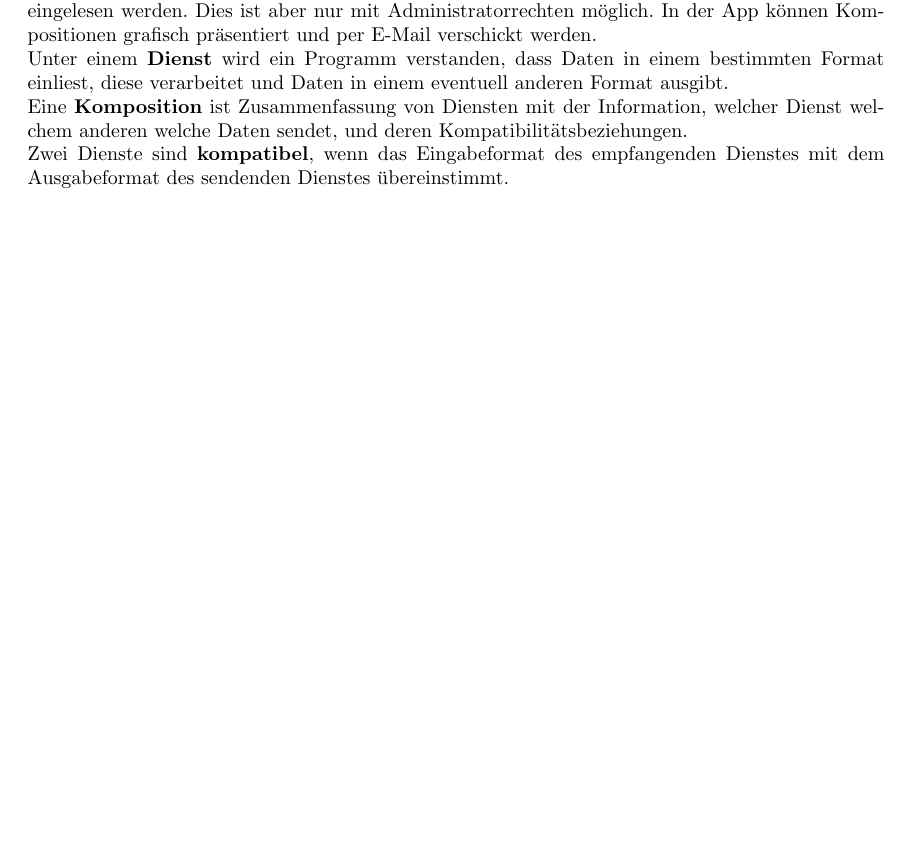
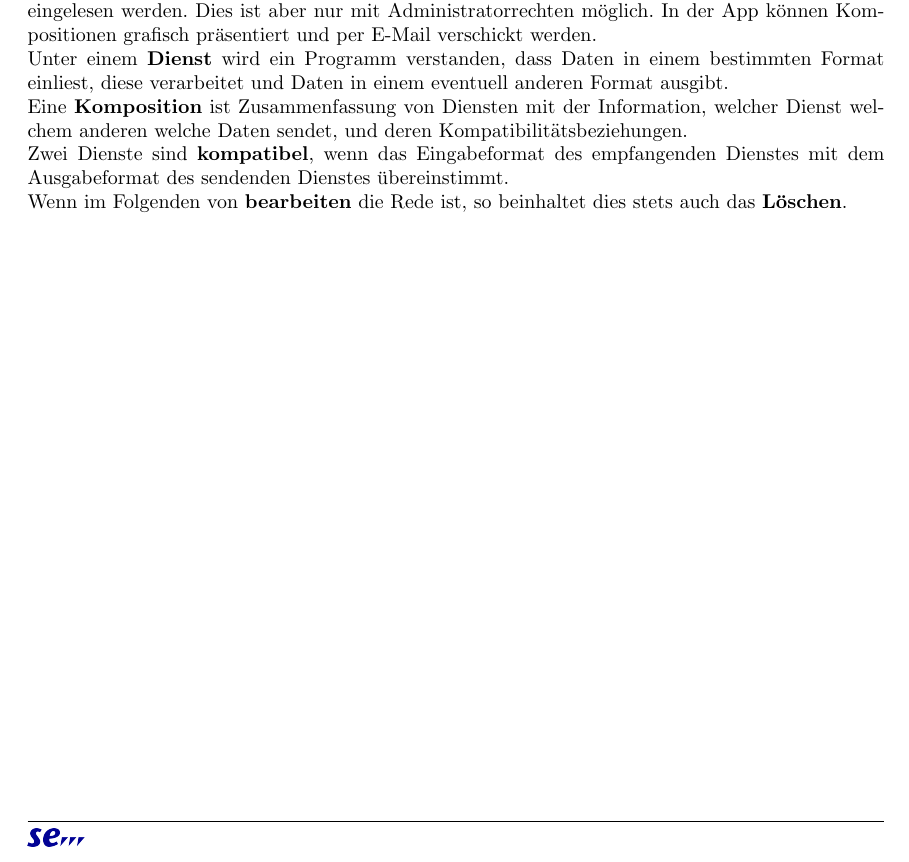
Before and after one commit to miralys1/sopro, a LaTeX document (pflichtenheft/pflichtenheft.tex): part of page 3 of 24, cut so that both start at the same text, the shorter picture padded with empty space. Compiled offline with pdfLaTeX.

Commit message:
Bearbeiten Obermenge von Löschen ergänzt

```diff
--- a/pflichtenheft/pflichtenheft.tex
+++ b/pflichtenheft/pflichtenheft.tex
@@ -120,7 +120,7 @@
 
 	\noindent Zwei Dienste sind \textbf{kompatibel}, wenn das Eingabeformat des empfangenden Dienstes mit dem Ausgabeformat des sendenden Dienstes übereinstimmt.
 
-
+	\noindent Wenn im Folgenden von \textbf{bearbeiten} die Rede ist, so beinhaltet dies stets auch das \textbf{Löschen}.
 
 
 
```
